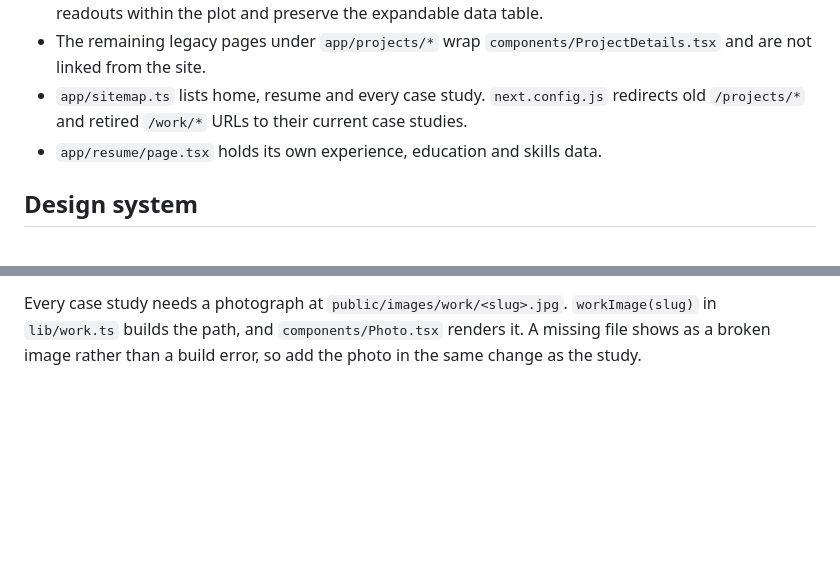
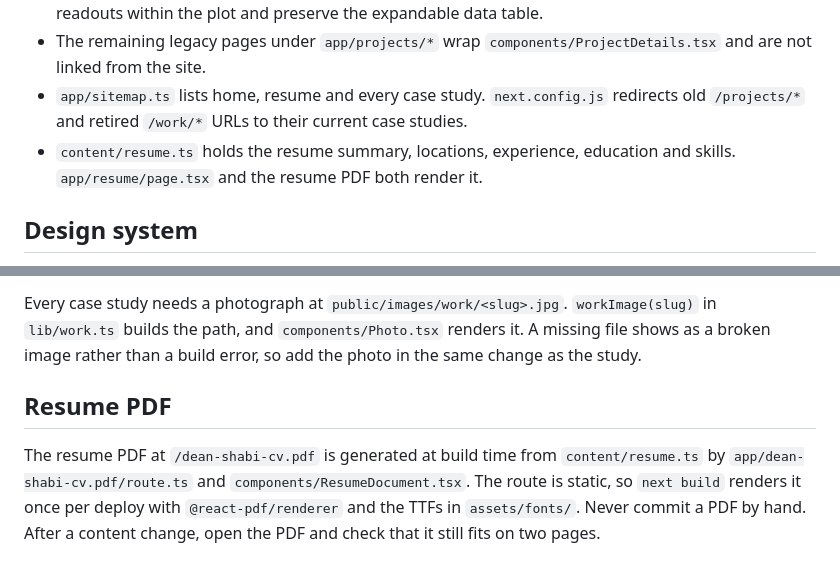
Before and after one commit to dean-sh/portfolio, a Markdown page: AGENTS.md, 2 parts joined by grey strips. GitHub-like rendering; blank space fills up the shorter version.

Commit message:
Document the generated resume PDF

```diff
--- a/AGENTS.md
+++ b/AGENTS.md
@@ -25,7 +25,7 @@ Next.js 14 App Router, TypeScript strict, Tailwind 3.
 - Charts name their source and label simulations. Do not invent measured results. Keep mobile readouts within the plot and preserve the expandable data table.
 - The remaining legacy pages under `app/projects/*` wrap `components/ProjectDetails.tsx` and are not linked from the site.
 - `app/sitemap.ts` lists home, resume and every case study. `next.config.js` redirects old `/projects/*` and retired `/work/*` URLs to their current case studies.
-- `app/resume/page.tsx` holds its own experience, education and skills data.
+- `content/resume.ts` holds the resume summary, locations, experience, education and skills. `app/resume/page.tsx` and the resume PDF both render it.
 
 ## Design system
 
@@ -59,3 +59,7 @@ Each work row on the home page draws a sparkline of its case study chart (`compo
 `DESIGN.md` is the design system. Monospace is for numbers only. Small labels use the `.meta` (12px muted) and `.eyebrow` (12px medium) utilities in `app/globals.css`, never letterspaced uppercase mono. The global `h1, h2, h3` rule applies the serif, so sans headings must add `font-sans`. The share image `public/images/og-image.png` is rendered from a static template with a snapshot of the heatmap; regenerate it when the hero copy changes.
 
 Every case study needs a photograph at `public/images/work/<slug>.jpg`. `workImage(slug)` in `lib/work.ts` builds the path, and `components/Photo.tsx` renders it. A missing file shows as a broken image rather than a build error, so add the photo in the same change as the study.
+
+## Resume PDF
+
+The resume PDF at `/dean-shabi-cv.pdf` is generated at build time from `content/resume.ts` by `app/dean-shabi-cv.pdf/route.ts` and `components/ResumeDocument.tsx`. The route is static, so `next build` renders it once per deploy with `@react-pdf/renderer` and the TTFs in `assets/fonts/`. Never commit a PDF by hand. After a content change, open the PDF and check that it still fits on two pages.
```
Also changed, not shown: CLAUDE.md (+5 -1 lines).
